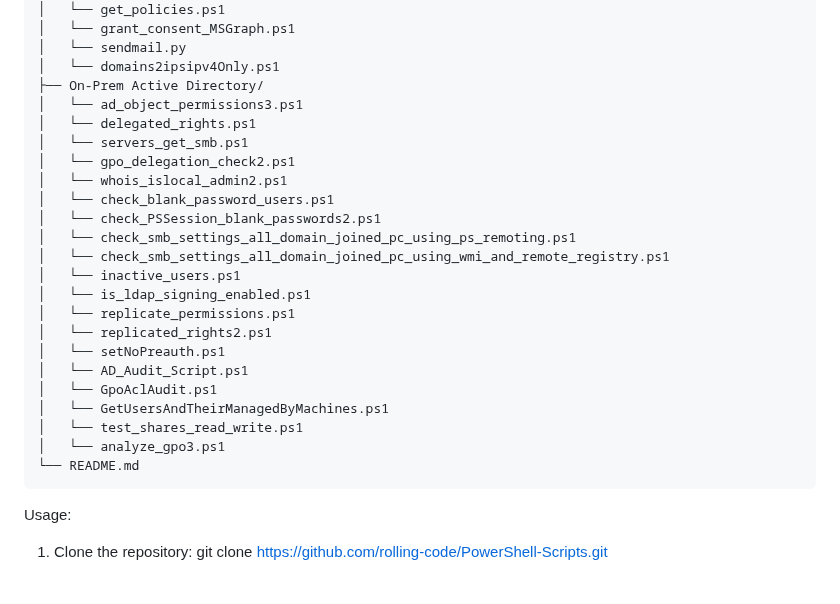
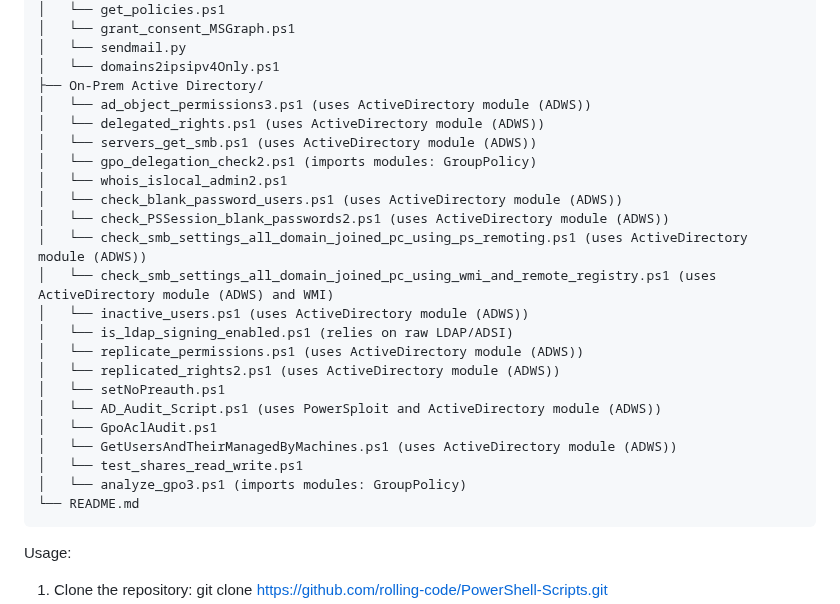
Before and after one commit to rolling-code/PowerShell-Scripts, a Markdown page: README.md, the part around the change. GitHub-like rendering; blank space fills up the shorter version.

````diff
--- a/README.md
+++ b/README.md
@@ -18,25 +18,25 @@ PowerShell-Scripts/
 │   └── sendmail.py
 │   └── domains2ipsipv4Only.ps1
 ├── On-Prem Active Directory/
-│   └── ad_object_permissions3.ps1
-│   └── delegated_rights.ps1
-│   └── servers_get_smb.ps1
-│   └── gpo_delegation_check2.ps1
+│   └── ad_object_permissions3.ps1 (uses ActiveDirectory module (ADWS))
+│   └── delegated_rights.ps1 (uses ActiveDirectory module (ADWS))
+│   └── servers_get_smb.ps1 (uses ActiveDirectory module (ADWS))
+│   └── gpo_delegation_check2.ps1 (imports modules: GroupPolicy)
 │   └── whois_islocal_admin2.ps1
-│   └── check_blank_password_users.ps1
-│   └── check_PSSession_blank_passwords2.ps1
-│   └── check_smb_settings_all_domain_joined_pc_using_ps_remoting.ps1
-│   └── check_smb_settings_all_domain_joined_pc_using_wmi_and_remote_registry.ps1
-│   └── inactive_users.ps1
-│   └── is_ldap_signing_enabled.ps1
-│   └── replicate_permissions.ps1
-│   └── replicated_rights2.ps1
+│   └── check_blank_password_users.ps1 (uses ActiveDirectory module (ADWS))
+│   └── check_PSSession_blank_passwords2.ps1 (uses ActiveDirectory module (ADWS))
+│   └── check_smb_settings_all_domain_joined_pc_using_ps_remoting.ps1 (uses ActiveDirectory module (ADWS))
+│   └── check_smb_settings_all_domain_joined_pc_using_wmi_and_remote_registry.ps1 (uses ActiveDirectory module (ADWS) and WMI)
+│   └── inactive_users.ps1 (uses ActiveDirectory module (ADWS))
+│   └── is_ldap_signing_enabled.ps1 (relies on raw LDAP/ADSI)
+│   └── replicate_permissions.ps1 (uses ActiveDirectory module (ADWS))
+│   └── replicated_rights2.ps1 (uses ActiveDirectory module (ADWS))
 │   └── setNoPreauth.ps1
-│   └── AD_Audit_Script.ps1
+│   └── AD_Audit_Script.ps1 (uses PowerSploit and ActiveDirectory module (ADWS))
 │   └── GpoAclAudit.ps1
-│   └── GetUsersAndTheirManagedByMachines.ps1
+│   └── GetUsersAndTheirManagedByMachines.ps1 (uses ActiveDirectory module (ADWS))
 │   └── test_shares_read_write.ps1
-│   └── analyze_gpo3.ps1
+│   └── analyze_gpo3.ps1 (imports modules: GroupPolicy)
 └── README.md
 ```
 
````
